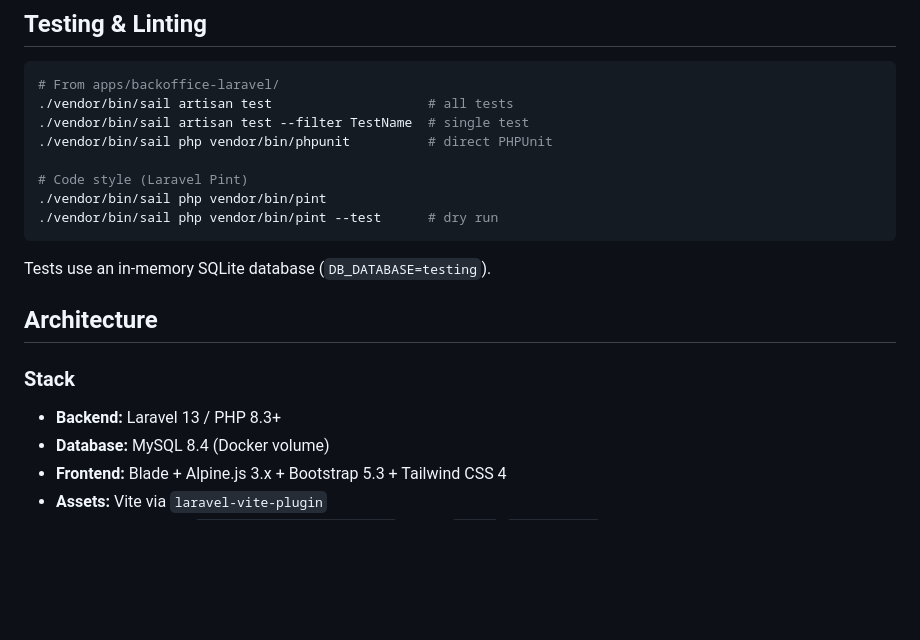
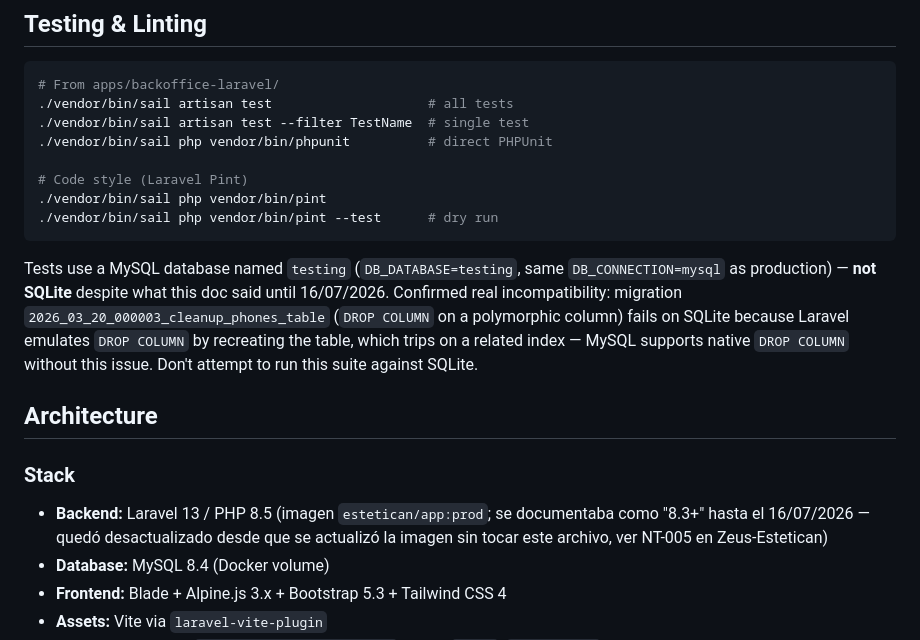
Before and after one commit to xqtor4u/estetican-backups, a Markdown page: CLAUDE.md, the part around the change. Drawn GitHub-style; blank space fills up the shorter version.

````diff
--- a/CLAUDE.md
+++ b/CLAUDE.md
@@ -101,12 +101,12 @@ Assets compile via Vite. If npm is resolved to Windows binaries from WSL, compil
 ./vendor/bin/sail php vendor/bin/pint --test      # dry run
 ```
 
-Tests use an in-memory SQLite database (`DB_DATABASE=testing`).
+Tests use a MySQL database named `testing` (`DB_DATABASE=testing`, same `DB_CONNECTION=mysql` as production) — **not SQLite** despite what this doc said until 16/07/2026. Confirmed real incompatibility: migration `2026_03_20_000003_cleanup_phones_table` (`DROP COLUMN` on a polymorphic column) fails on SQLite because Laravel emulates `DROP COLUMN` by recreating the table, which trips on a related index — MySQL supports native `DROP COLUMN` without this issue. Don't attempt to run this suite against SQLite.
 
 ## Architecture
 
 ### Stack
-- **Backend:** Laravel 13 / PHP 8.3+
+- **Backend:** Laravel 13 / PHP 8.5 (imagen `estetican/app:prod`; se documentaba como "8.3+" hasta el 16/07/2026 — quedó desactualizado desde que se actualizó la imagen sin tocar este archivo, ver NT-005 en Zeus-Estetican)
 - **Database:** MySQL 8.4 (Docker volume)
 - **Frontend:** Blade + Alpine.js 3.x + Bootstrap 5.3 + Tailwind CSS 4
 - **Assets:** Vite via `laravel-vite-plugin`
````
Also changed, not shown: docs/tecnico/NOTAS_TECNICAS.md (+16 -0 lines).
